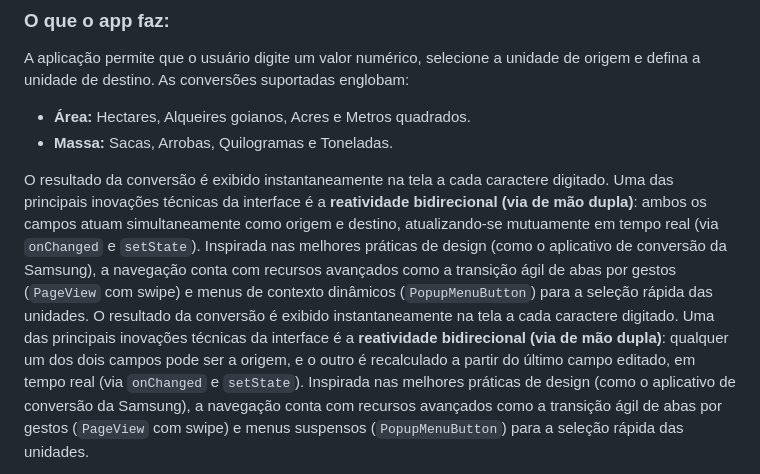
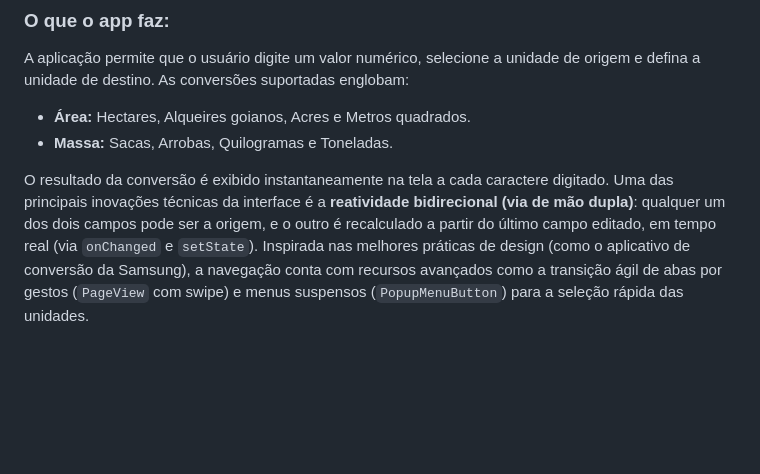
Before and after one commit to IFGoiano-SI/Caderno-de-Campo-do-Vale-Conversor, a Markdown page: README.md, the part around the change. Drawn GitHub-style; blank space fills up the shorter version.

```diff
--- a/README.md
+++ b/README.md
@@ -9,7 +9,6 @@ A aplicação permite que o usuário digite um valor numérico, selecione a unid
 - **Área:** Hectares, Alqueires goianos, Acres e Metros quadrados.
 - **Massa:** Sacas, Arrobas, Quilogramas e Toneladas.
 
-O resultado da conversão é exibido instantaneamente na tela a cada caractere digitado. Uma das principais inovações técnicas da interface é a **reatividade bidirecional (via de mão dupla)**: ambos os campos atuam simultaneamente como origem e destino, atualizando-se mutuamente em tempo real (via `onChanged` e `setState`). Inspirada nas melhores práticas de design (como o aplicativo de conversão da Samsung), a navegação conta com recursos avançados como a transição ágil de abas por gestos (`PageView` com swipe) e menus de contexto dinâmicos (`PopupMenuButton`) para a seleção rápida das unidades.
 O resultado da conversão é exibido instantaneamente na tela a cada caractere digitado. Uma das principais inovações técnicas da interface é a **reatividade bidirecional (via de mão dupla)**: qualquer um dos dois campos pode ser a origem, e o outro é recalculado a partir do último campo editado, em tempo real (via `onChanged` e `setState`). Inspirada nas melhores práticas de design (como o aplicativo de conversão da Samsung), a navegação conta com recursos avançados como a transição ágil de abas por gestos (`PageView` com swipe) e menus suspensos (`PopupMenuButton`) para a seleção rápida das unidades.
 
 Além disso, o sistema conta com um botão de limpeza rápida de estado e uma estratégia dupla de verificação:
```
